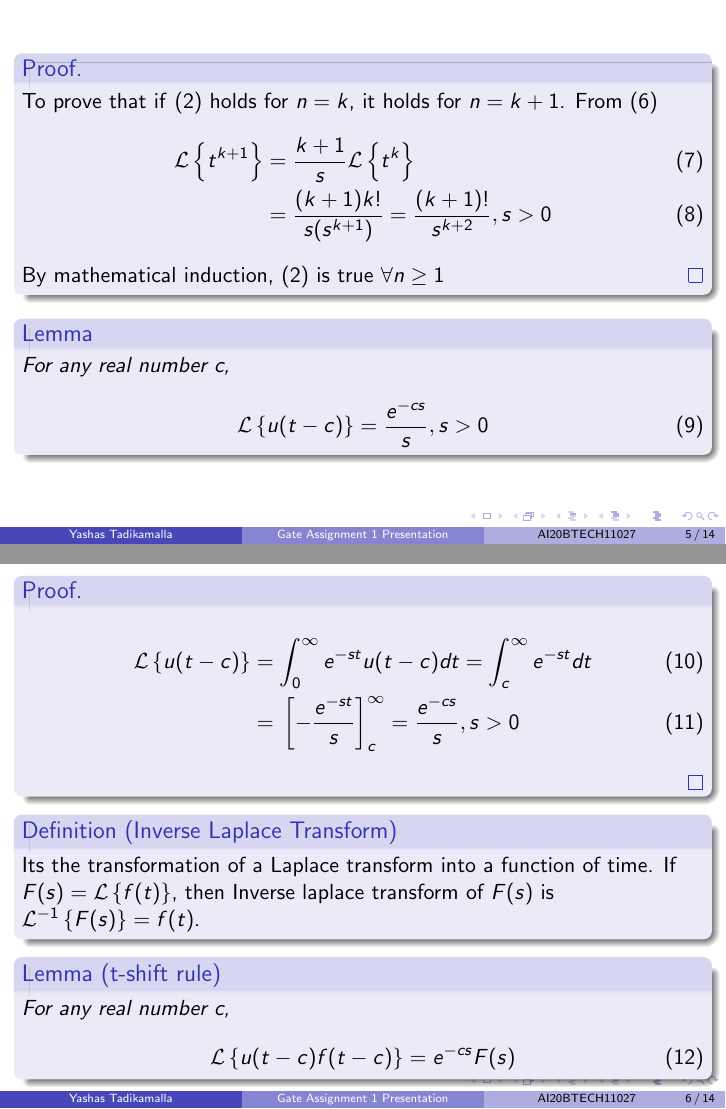
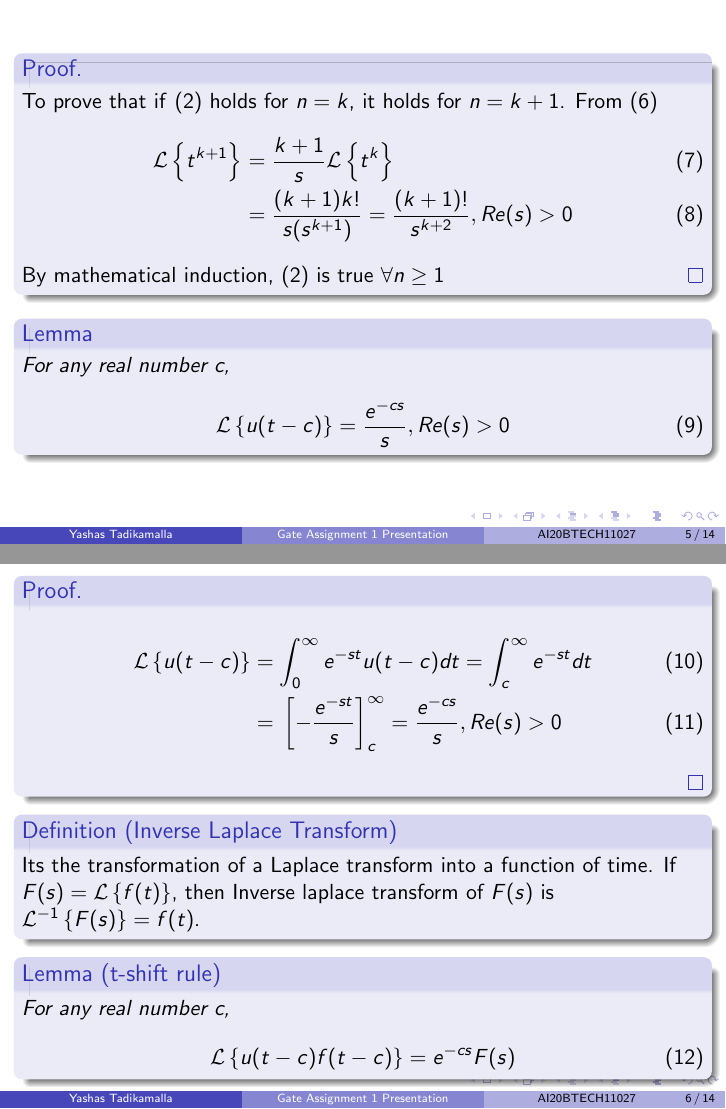
Before and after one commit to YashasTadikamalla/EE3900, LaTeX slides (GateAssignment1Presentation/GateAssignment1Presentation.tex): pages 5 and 6 of 14, joined at a grey line. Compiled offline with pdfLaTeX.

Commit message:
Add files via upload

```diff
--- a/GateAssignment1Presentation/GateAssignment1Presentation.tex
+++ b/GateAssignment1Presentation/GateAssignment1Presentation.tex
@@ -83,7 +83,7 @@ Laplace transform of $f(t)=t^n,n\geq1$ is
 Basis Step: $n=1$
 \begin{align}
     \mathcal{L}\cbrak{t}&=\int_{0}^{\infty}e^{-st}tdt=\sbrak{\dfrac{te^{-st}}{-s}}_{0}^{\infty}+\dfrac{1}{s}\int_{0}^{\infty}e^{-st}dt\\
-    &=0+\sbrak{\dfrac{-1}{s^2}e^{-st}}_{0}^{\infty},s>0=\dfrac{1}{s^2},s>0
+    &=0+\sbrak{\dfrac{-1}{s^2}e^{-st}}_{0}^{\infty},Re(s)>0=\dfrac{1}{s^2},Re(s)>0
 \end{align}
 Inductive Step:
 \begin{align}
@@ -99,14 +99,14 @@ Inductive Step:
 To prove that if \eqref{eq:t} holds for $n=k$, it holds for $n=k+1$. From \eqref{eq:e}
 \begin{align}
     \mathcal{L}\cbrak{t^{k+1}}&=\dfrac{k+1}{s}\mathcal{L}\cbrak{t^{k}}\\
-    &=\dfrac{(k+1)k!}{s(s^{k+1})}=\dfrac{(k+1)!}{s^{k+2}},s>0
+    &=\dfrac{(k+1)k!}{s(s^{k+1})}=\dfrac{(k+1)!}{s^{k+2}}, Re(s)>0
 \end{align}
 By mathematical induction, \eqref{eq:t} is true $\forall n\geq 1$
 \end{proof}
 \begin{lemma}
 For any real number c,
 \begin{align}
-    \mathcal{L}\cbrak{u(t-c)}=\dfrac{e^{-cs}}{s}, s>0
+    \mathcal{L}\cbrak{u(t-c)}=\dfrac{e^{-cs}}{s}, Re(s)>0
     \label{eq:u}
 \end{align}
 \end{lemma}
@@ -117,7 +117,7 @@ For any real number c,
 \begin{proof}
  \begin{align}
      \mathcal{L}\cbrak{u(t-c)}&=\int_{0}^{\infty}e^{-st}u(t-c)dt=\int_{c}^{\infty}e^{-st}dt\\
-     &=\sbrak{-\dfrac{e^{-st}}{s}}_{c}^{\infty}=\dfrac{e^{-cs}}{s}, s>0
+     &=\sbrak{-\dfrac{e^{-st}}{s}}_{c}^{\infty}=\dfrac{e^{-cs}}{s}, Re(s)>0
  \end{align}
 \end{proof}
 \begin{definition}[Inverse Laplace Transform]
```
Also changed, not shown: GateAssignment1Presentation/GateAssignment1Presentation.pdf, GateAssignment1Presentation/GateAssignment1Presentation.tex (4 more changed lines).
